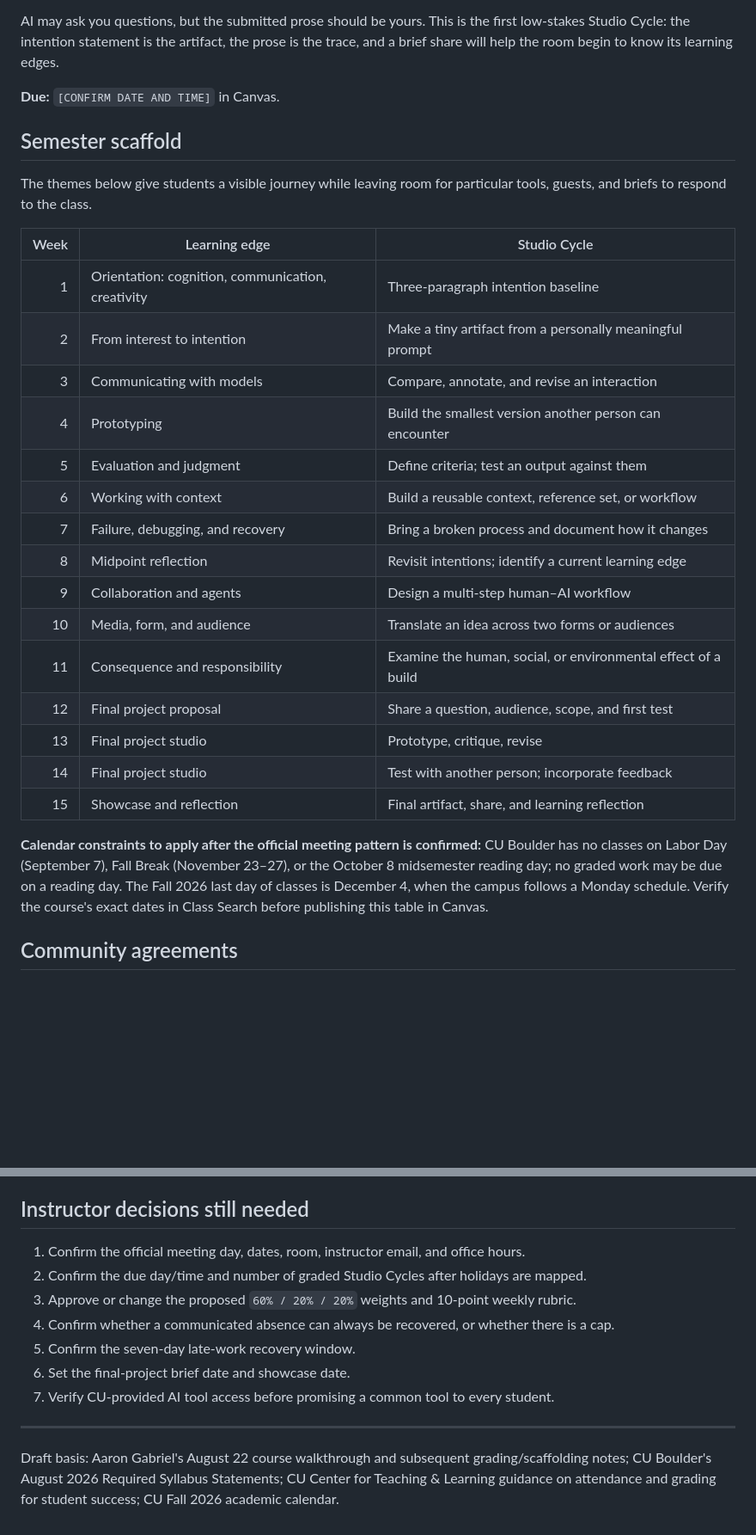
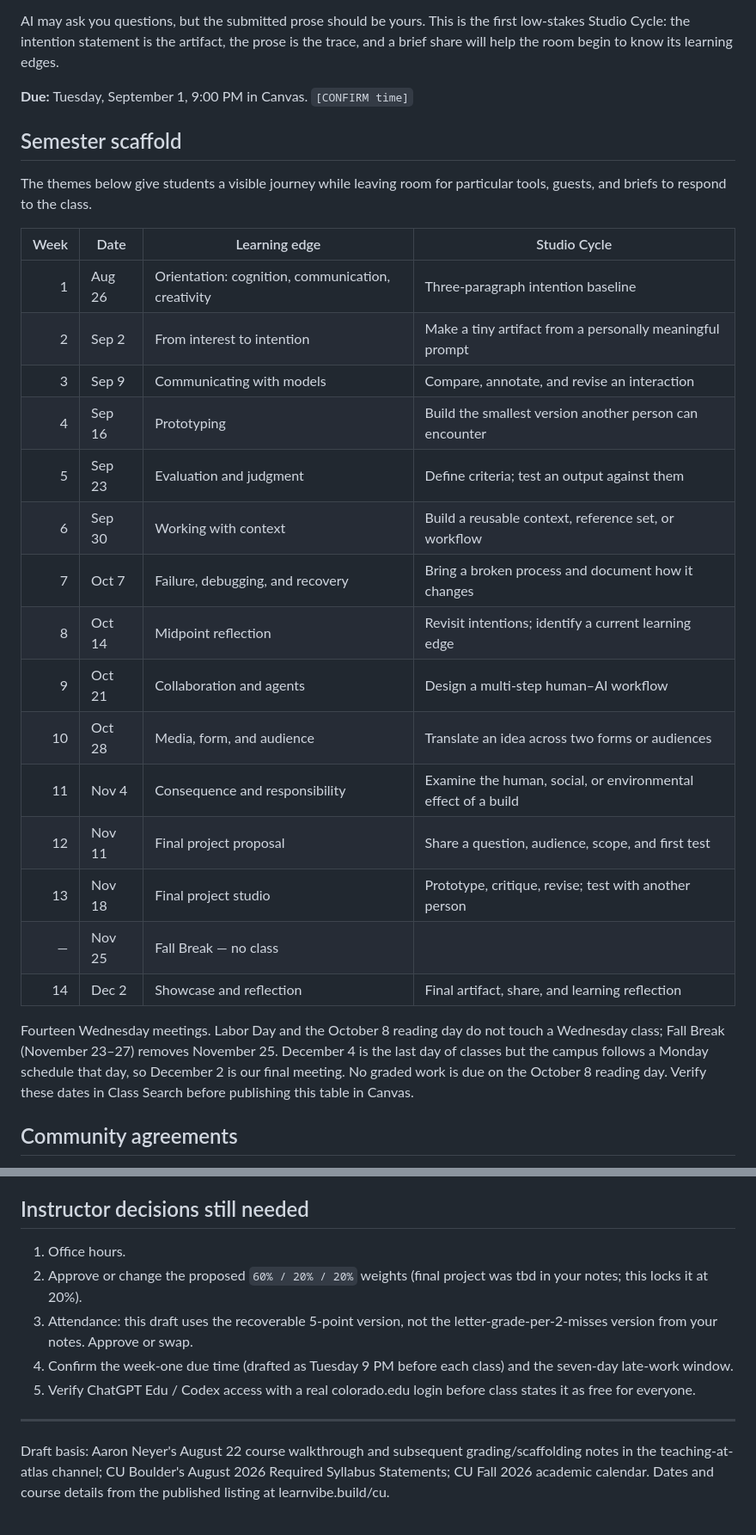
Before and after one commit to unforcedagi/learn-vibe-build-deck, a Markdown page: SYLLABUS_DRAFT.md, 2 parts joined by grey strips. Shown at 86% size. Rendered like a GitHub page; blank space fills up the shorter version.

```diff
--- a/SYLLABUS_DRAFT.md
+++ b/SYLLABUS_DRAFT.md
@@ -145,31 +148,31 @@ No separate created artifact is required in week one. Submit three paragraphs in
 
 AI may ask you questions, but the submitted prose should be yours. This is the first low-stakes Studio Cycle: the intention statement is the artifact, the prose is the trace, and a brief share will help the room begin to know its learning edges.
 
-**Due:** `[CONFIRM DATE AND TIME]` in Canvas.
+**Due:** Tuesday, September 1, 9:00 PM in Canvas. `[CONFIRM time]`
 
 ## Semester scaffold
 
 The themes below give students a visible journey while leaving room for particular tools, guests, and briefs to respond to the class.
 
-| Week | Learning edge | Studio Cycle |
-|---:|---|---|
-| 1 | Orientation: cognition, communication, creativity | Three-paragraph intention baseline |
-| 2 | From interest to intention | Make a tiny artifact from a personally meaningful prompt |
-| 3 | Communicating with models | Compare, annotate, and revise an interaction |
-| 4 | Prototyping | Build the smallest version another person can encounter |
-| 5 | Evaluation and judgment | Define criteria; test an output against them |
-| 6 | Working with context | Build a reusable context, reference set, or workflow |
-| 7 | Failure, debugging, and recovery | Bring a broken process and document how it changes |
-| 8 | Midpoint reflection | Revisit intentions; identify a current learning edge |
-| 9 | Collaboration and agents | Design a multi-step human–AI workflow |
-| 10 | Media, form, and audience | Translate an idea across two forms or audiences |
-| 11 | Consequence and responsibility | Examine the human, social, or environmental effect of a build |
-| 12 | Final project proposal | Share a question, audience, scope, and first test |
-| 13 | Final project studio | Prototype, critique, revise |
-| 14 | Final project studio | Test with another person; incorporate feedback |
-| 15 | Showcase and reflection | Final artifact, share, and learning reflection |
+| Week | Date | Learning edge | Studio Cycle |
+|---:|---|---|---|
+| 1 | Aug 26 | Orientation: cognition, communication, creativity | Three-paragraph intention baseline |
+| 2 | Sep 2 | From interest to intention | Make a tiny artifact from a personally meaningful prompt |
+| 3 | Sep 9 | Communicating with models | Compare, annotate, and revise an interaction |
+| 4 | Sep 16 | Prototyping | Build the smallest version another person can encounter |
+| 5 | Sep 23 | Evaluation and judgment | Define criteria; test an output against them |
+| 6 | Sep 30 | Working with context | Build a reusable context, reference set, or workflow |
+| 7 | Oct 7 | Failure, debugging, and recovery | Bring a broken process and document how it changes |
+| 8 | Oct 14 | Midpoint reflection | Revisit intentions; identify a current learning edge |
+| 9 | Oct 21 | Collaboration and agents | Design a multi-step human–AI workflow |
+| 10 | Oct 28 | Media, form, and audience | Translate an idea across two forms or audiences |
+| 11 | Nov 4 | Consequence and responsibility | Examine the human, social, or environmental effect of a build |
+| 12 | Nov 11 | Final project proposal | Share a question, audience, scope, and first test |
+| 13 | Nov 18 | Final project studio | Prototype, critique, revise; test with another person |
+| — | Nov 25 | Fall Break — no class | |
+| 14 | Dec 2 | Showcase and reflection | Final artifact, share, and learning reflection |
 
-**Calendar constraints to apply after the official meeting pattern is confirmed:** CU Boulder has no classes on Labor Day (September 7), Fall Break (November 23–27), or the October 8 midsemester reading day; no graded work may be due on a reading day. The Fall 2026 last day of classes is December 4, when the campus follows a Monday schedule. Verify the course's exact dates in Class Search before publishing this table in Canvas.
+Fourteen Wednesday meetings. Labor Day and the October 8 reading day do not touch a Wednesday class; Fall Break (November 23–27) removes November 25. December 4 is the last day of classes but the campus follows a Monday schedule that day, so December 2 is our final meeting. No graded work is due on the October 8 reading day. Verify these dates in Class Search before publishing this table in Canvas.
 
 ## Community agreements
 
@@ -225,14 +228,12 @@ The University of Colorado Boulder is committed to supporting students' mental h
 
 ## Instructor decisions still needed
 
-1. Confirm the official meeting day, dates, room, instructor email, and office hours.
-2. Confirm the due day/time and number of graded Studio Cycles after holidays are mapped.
-3. Approve or change the proposed `60% / 20% / 20%` weights and 10-point weekly rubric.
-4. Confirm whether a communicated absence can always be recovered, or whether there is a cap.
-5. Confirm the seven-day late-work recovery window.
-6. Set the final-project brief date and showcase date.
-7. Verify CU-provided AI tool access before promising a common tool to every student.
+1. Office hours.
+2. Approve or change the proposed `60% / 20% / 20%` weights (final project was tbd in your notes; this locks it at 20%).
+3. Attendance: this draft uses the recoverable 5-point version, not the letter-grade-per-2-misses version from your notes. Approve or swap.
+4. Confirm the week-one due time (drafted as Tuesday 9 PM before each class) and the seven-day late-work window.
+5. Verify ChatGPT Edu / Codex access with a real colorado.edu login before class states it as free for everyone.
 
 ---
 
-Draft basis: Aaron Gabriel's August 22 course walkthrough and subsequent grading/scaffolding notes; CU Boulder's August 2026 Required Syllabus Statements; CU Center for Teaching & Learning guidance on attendance and grading for student success; CU Fall 2026 academic calendar.
+Draft basis: Aaron Neyer's August 22 course walkthrough and subsequent grading/scaffolding notes in the teaching-at-atlas channel; CU Boulder's August 2026 Required Syllabus Statements; CU Fall 2026 academic calendar. Dates and course details from the published listing at learnvibe.build/cu.
```
Also changed, not shown: other parts of SYLLABUS_DRAFT.md (+9 -6 lines), slides/first-class/FACILITATOR_OUTLINE.md (+21 -5 lines).
